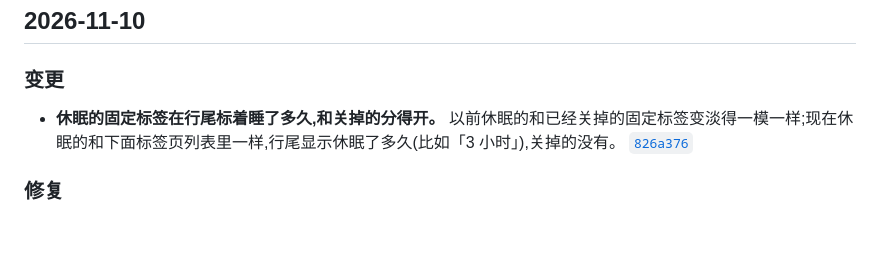
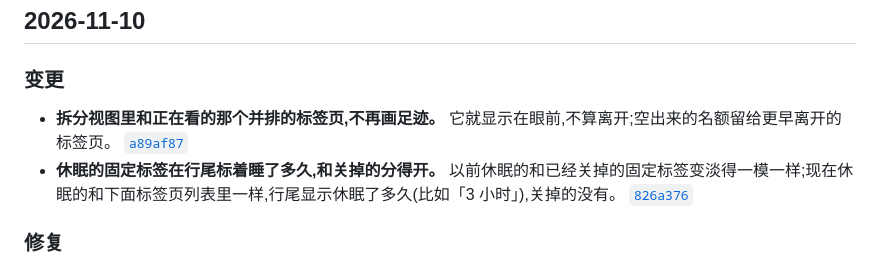
Before and after one commit to winzipsdo/sidearc, a Markdown page: CHANGELOG.md, the part around the change. Rendered like a GitHub page; blank space fills up the shorter version.

Commit message:
CHANGELOG: note footprints skipping the split partner
Co-Authored-By: Claude Opus 5.5 <noreply@anthropic.com>

```diff
--- a/CHANGELOG.md
+++ b/CHANGELOG.md
@@ -8,6 +8,7 @@
 
 ### 变更
 
+- **拆分视图里和正在看的那个并排的标签页,不再画足迹。** 它就显示在眼前,不算离开;空出来的名额留给更早离开的标签页。 [`a89af87`](https://github.com/winzipsdo/sidearc/commit/a89af87)
 - **休眠的固定标签在行尾标着睡了多久,和关掉的分得开。** 以前休眠的和已经关掉的固定标签变淡得一模一样;现在休眠的和下面标签页列表里一样,行尾显示休眠了多久(比如「3 小时」),关掉的没有。 [`826a376`](https://github.com/winzipsdo/sidearc/commit/826a376)
 
 ### 修复
```
